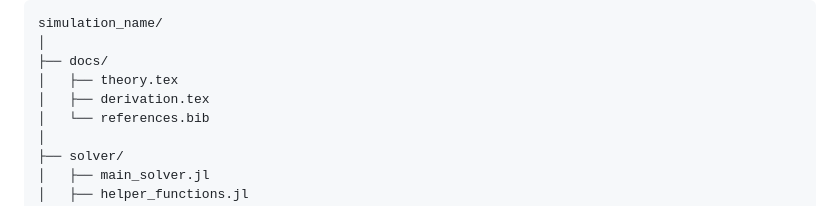
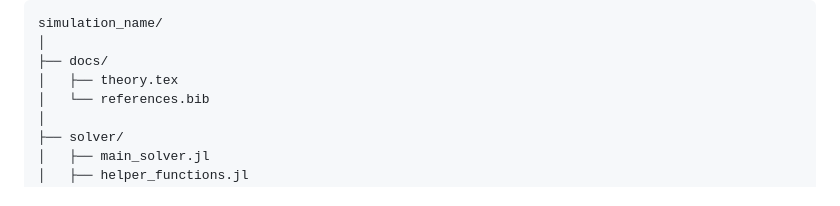
Before and after one commit to ayalin7/computational-physics-simulations-library, a Markdown page: README.md, the part around the change. Rendered like a GitHub page.

```diff
--- a/README.md
+++ b/README.md
@@ -48,7 +48,6 @@ simulation_name/
 │
 ├── docs/
 │   ├── theory.tex
-│   ├── derivation.tex
 │   └── references.bib
 │
 ├── solver/
```
